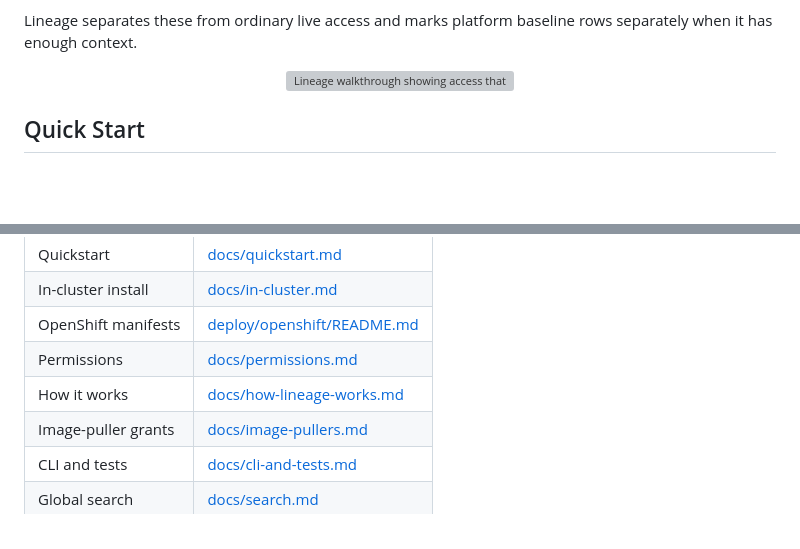
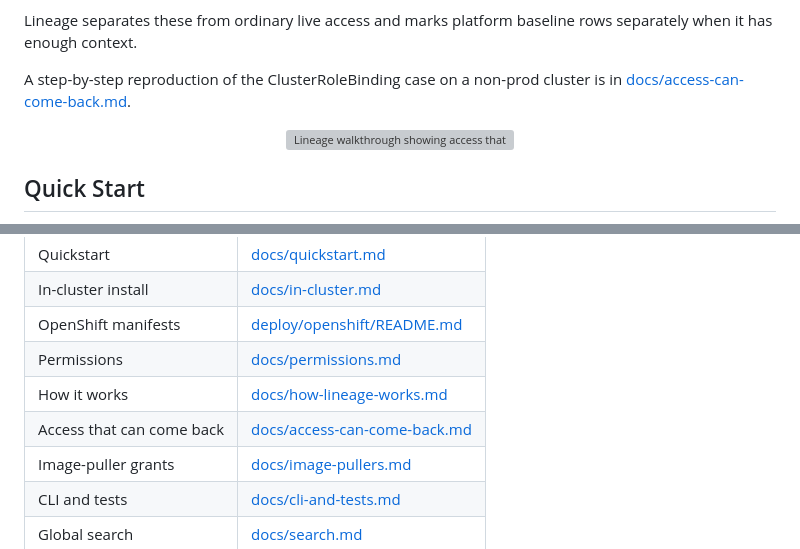
Before and after one commit to Amine-LG/lineage, a Markdown page: README.md, 2 parts joined by grey strips. Rendered like a GitHub page; blank space fills up the shorter version; grey boxes are pictures that could not be loaded.

Commit message:
Document empirical behavior of access-can-come-back claims

```diff
--- a/README.md
+++ b/README.md
@@ -85,6 +85,10 @@ Examples Lineage calls out:
 
 Lineage separates these from ordinary live access and marks platform
 baseline rows separately when it has enough context.
+
+A step-by-step reproduction of the ClusterRoleBinding case on a non-prod
+cluster is in
+[docs/access-can-come-back.md](docs/access-can-come-back.md).
 
 <p align="center">
   <a href="https://amine-lg.github.io/lineage-demo/video/dev-to-admin.mp4">
@@ -259,6 +263,7 @@ Early-v1 release state.
 | OpenShift manifests | [deploy/openshift/README.md](deploy/openshift/README.md) |
 | Permissions | [docs/permissions.md](docs/permissions.md) |
 | How it works | [docs/how-lineage-works.md](docs/how-lineage-works.md) |
+| Access that can come back | [docs/access-can-come-back.md](docs/access-can-come-back.md) |
 | Image-puller grants | [docs/image-pullers.md](docs/image-pullers.md) |
 | CLI and tests | [docs/cli-and-tests.md](docs/cli-and-tests.md) |
 | Global search | [docs/search.md](docs/search.md) |
```
Also changed, not shown: docs/access-can-come-back.md (added, +100 -0 lines).
